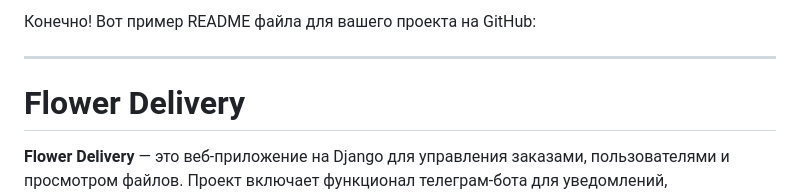
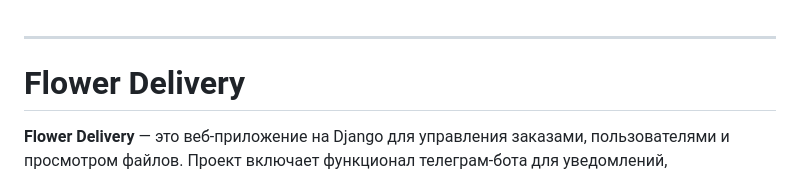
Before and after one commit to MasterVVK/flower_delivery, a Markdown page: README.md, the part around the change. Rendered like a GitHub page.

```diff
--- a/README.md
+++ b/README.md
@@ -1,4 +1,3 @@
-Конечно! Вот пример README файла для вашего проекта на GitHub:
 
 ---
 
```
